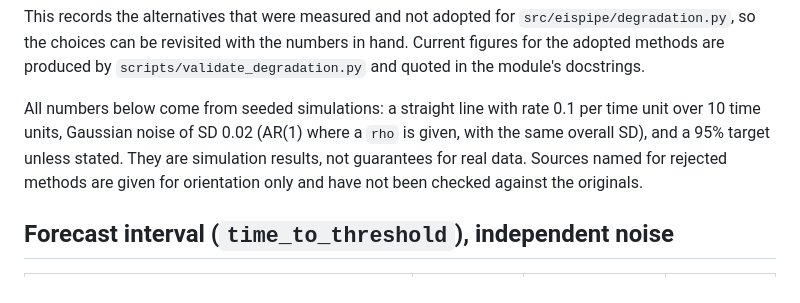
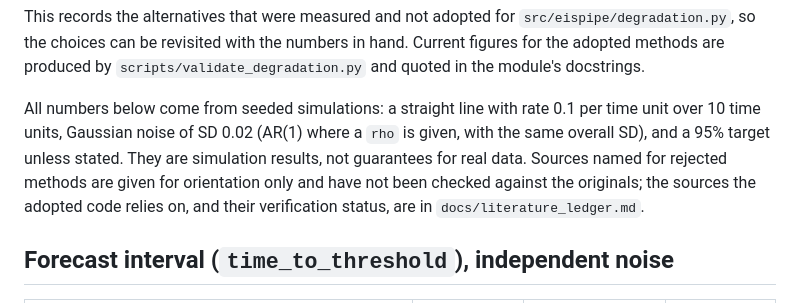
Before and after one commit to igbin01/eis-pipeline, a Markdown page: docs/degradation_design.md, the part around the change. Drawn GitHub-style.

Commit message:
docs: literature ledger for the degradation module

```diff
--- a/docs/degradation_design.md
+++ b/docs/degradation_design.md
@@ -10,7 +10,8 @@ per time unit over 10 time units, Gaussian noise of SD 0.02 (AR(1) where a
 `rho` is given, with the same overall SD), and a 95% target unless stated.
 They are simulation results, not guarantees for real data. Sources named
 for rejected methods are given for orientation only and have not been
-checked against the originals.
+checked against the originals; the sources the adopted code relies on, and
+their verification status, are in `docs/literature_ledger.md`.
 
 ## Forecast interval (`time_to_threshold`), independent noise
 
```
Also changed, not shown: docs/literature_ledger.md (added, +35 -0 lines).
